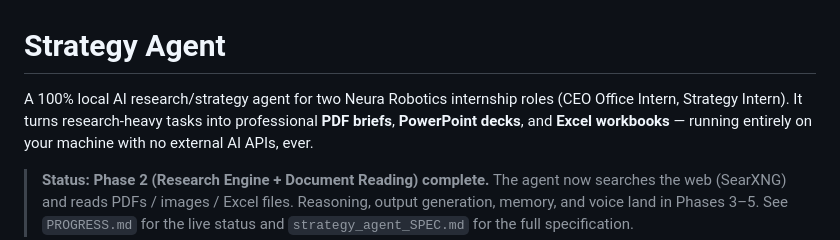
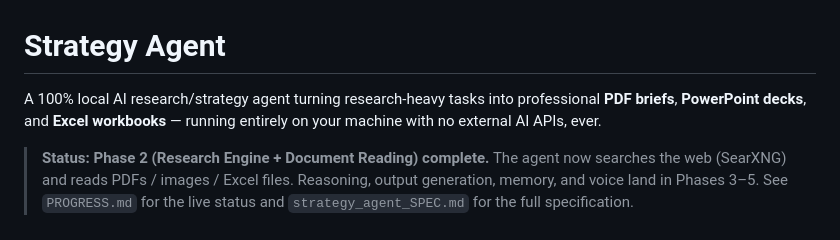
Before and after one commit to MattisEngelhardt/Porter-Local-Strategy-Agent, a Markdown page: README.md, the part around the change. GitHub-like rendering.

```diff
--- a/README.md
+++ b/README.md
@@ -1,7 +1,6 @@
 # Strategy Agent
 
-A 100% local AI research/strategy agent for two Neura Robotics internship roles
-(CEO Office Intern, Strategy Intern). It turns research-heavy tasks into professional
+A 100% local AI research/strategy agent turning research-heavy tasks into professional
 **PDF briefs**, **PowerPoint decks**, and **Excel workbooks** — running entirely on your
 machine with no external AI APIs, ever.
 
```
